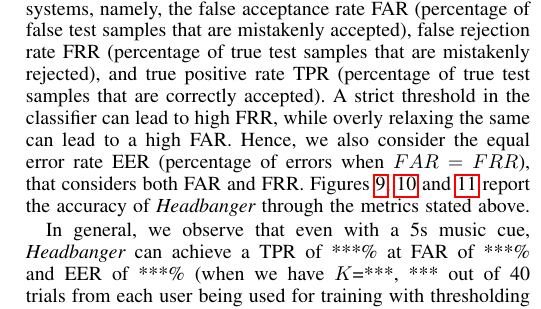
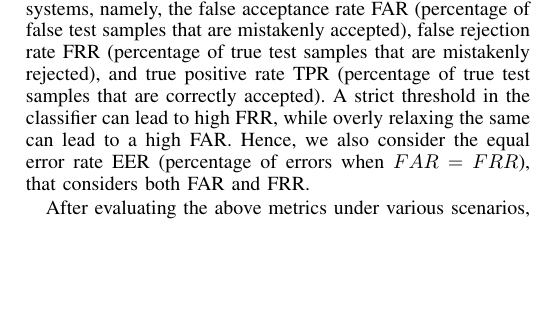
Before and after one commit to sugangli/glass_authentication, a LaTeX paper (PerCom2016/main.tex, which reads PerCom2016/evaluation.tex): part of one column of page 8 of 13, cut so that both start at the same text, the shorter picture padded with empty space. Compiled offline with pdfLaTeX.

Commit message:
still on evaluation.tex

```diff
--- a/PerCom2016/evaluation.tex
+++ b/PerCom2016/evaluation.tex
@@ -109,14 +109,13 @@ A strict threshold in the classifier can lead to high FRR, while
 overly relaxing the same can lead to a high FAR. Hence, we also consider
 the equal error rate EER (percentage of errors when $FAR = FRR$), that
 considers both FAR and FRR.
-%and balanced accuracy BAC, where BAC = 1 - (FAR+FRR)/2.
-%We present the accuracy results through the receiver operating
-%characteristics (ROC) curves, TPR versus FAR, as shown in Figures~\ref{}
-%and~\ref{}.
-Figures~\ref{fig:roc-top1}, \ref{fig:roc-top3} and \ref{fig:eer-length} report
-the accuracy
-of \systemname~through the metrics stated above.
-%Figures~\ref{fig:roc-curves} (a)-(c) report the accuracy of
-%\systemname~through the metrics stated above.
+%%and balanced accuracy BAC, where BAC = 1 - (FAR+FRR)/2.
+%%We present the accuracy results through the receiver operating
+%%characteristics (ROC) curves, TPR versus FAR, as shown in Figures~\ref{}
+%%and~\ref{}.
+%Figures~\ref{fig:roc-top1}, \ref{fig:roc-top3} and \ref{fig:eer-length} report
+%the accuracy
+%of \systemname~through the metrics stated above.
+%%Figures~\ref{fig:roc-curves} (a)-(c) report the accuracy of
+%%\systemname~through the metrics stated above.
 
-In general, we observe that even with a 5s music cue, \systemname~can achieve a TPR of ***\% at FAR of ***\% and EER of ***\% (when we have $K$=***, *** out of 40 trials from each user being used for training with  thresholding parameter value $n = 2.7$ with DTW). If users do not mind a cue duration of 10s, the TPR can be as high as 95.1\% at FAR of 3.5\% and EER of 3.97\% (when we have $K = 3$, and 30 (out of 40) trials from each user being used for training with a thresholding parameter value $n = 2.7$ with DTW).
@@ -124 +123,7 @@ Next we discuss in more detail how the authentication accuracy results are impac
 
+After evaluating the above metrics under various scenarios, the highlight is that \emph{our TPR can be as high as 95.1\% at FAR of 3.5\% and EER of 3.97\%} (when we have $K = 3$, and 30 (out of 40) trials from each user being used for training with a thresholding parameter value $n = 2.7$ with DTW). Next we discuss in more detail how the authentication accuracy results are impacted by various design parameters.
+
+\paragraph{Impact of similarity Computing algorithm}
+
+
+In , we find that DTW, Cosine Distance, and Correlation are giving promising results for the response time sequence, hence we will evaluate these three algorithms in our end-to-end system. Also due to DTW is relatively more computing-intensive than the other two algorithm, we would like to see whether DTW  is worth of computing resource. In this experiment, we vary thresholding parameter value $n$ and fix the other parameters: 10 sec duration, $K = 1$, and  training data $size = 30$. We can observe from the ROC
```
Also changed, not shown: PerCom2016/evaluation.tex (4 more changed lines).
